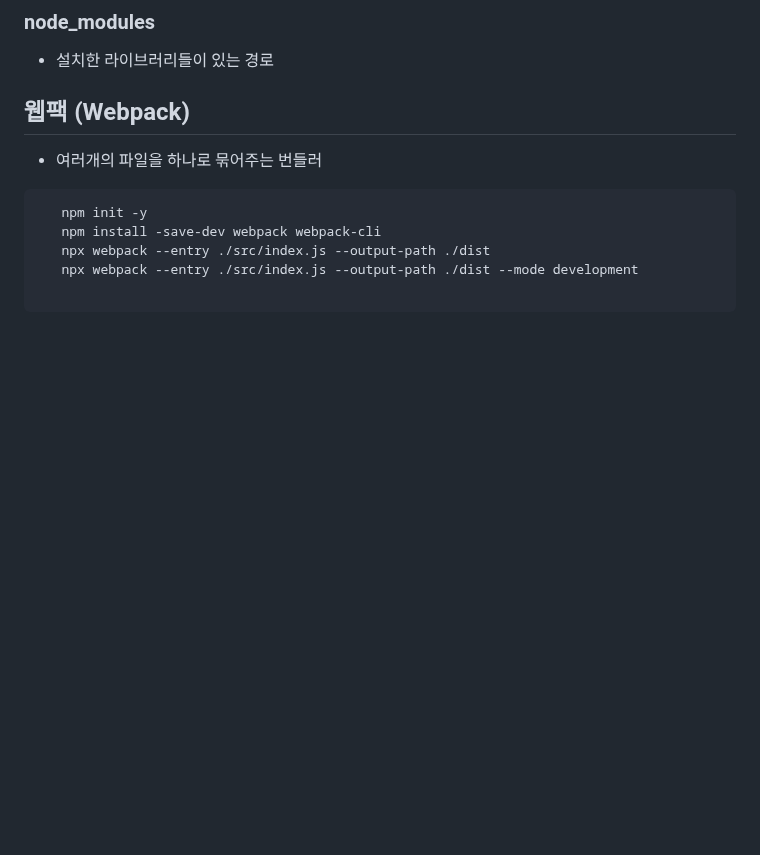
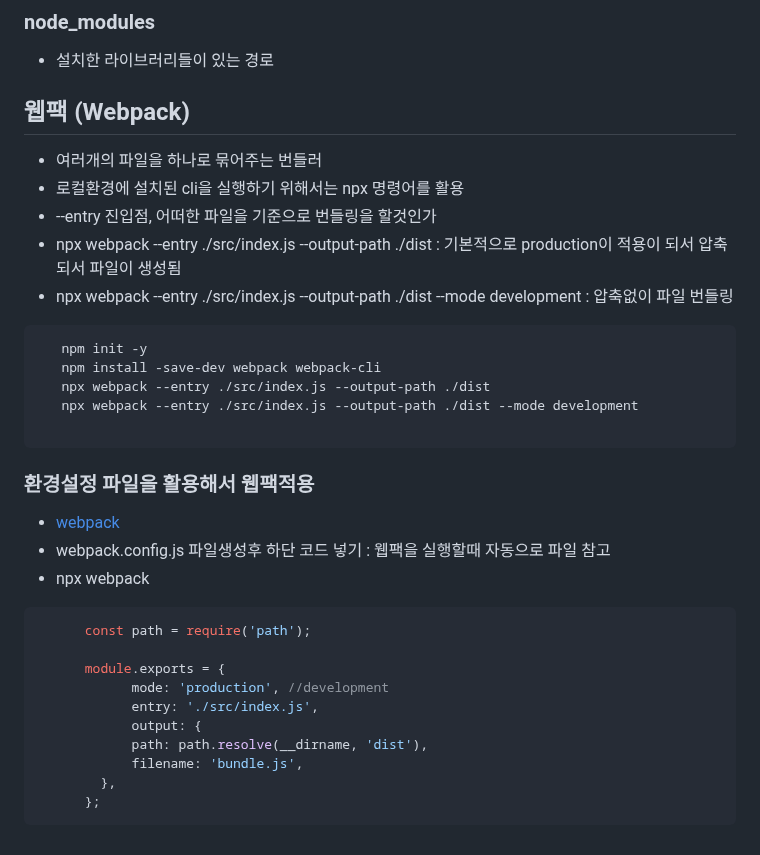
Before and after one commit to jjunmi/Javascript-0, a Markdown page: README.md, the part around the change. Rendered like a GitHub page; blank space fills up the shorter version.

````diff
--- a/README.md
+++ b/README.md
@@ -736,6 +736,10 @@ commonjs > index.js
 
 ## 웹팩 (Webpack)
 - 여러개의 파일을 하나로 묶어주는 번들러
+- 로컬환경에 설치된 cli을 실행하기 위해서는 npx 명령어를 활용
+- --entry 진입점, 어떠한 파일을 기준으로 번들링을 할것인가
+- npx webpack --entry ./src/index.js --output-path ./dist  : 기본적으로 production이 적용이 되서 압축되서 파일이 생성됨
+- npx webpack --entry ./src/index.js --output-path ./dist --mode development : 압축없이 파일 번들링
 ```bash
    npm init -y
    npm install -save-dev webpack webpack-cli
@@ -743,3 +747,19 @@ commonjs > index.js
    npx webpack --entry ./src/index.js --output-path ./dist --mode development
 
 ```
+### 환경설정 파일을 활용해서 웹팩적용
+- [webpack](https://webpack.kr/)
+- webpack.config.js 파일생성후 하단 코드 넣기 : 웹팩을 실행할때 자동으로 파일 참고
+- npx webpack
+```javascript
+      const path = require('path');
+
+      module.exports = {
+            mode: 'production', //development
+            entry: './src/index.js',
+            output: {
+            path: path.resolve(__dirname, 'dist'),
+            filename: 'bundle.js',
+        },
+      };
+```
````
